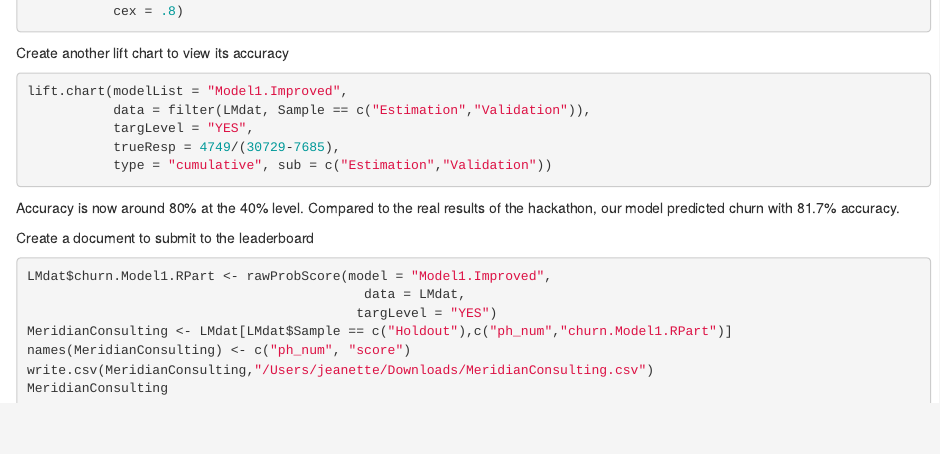
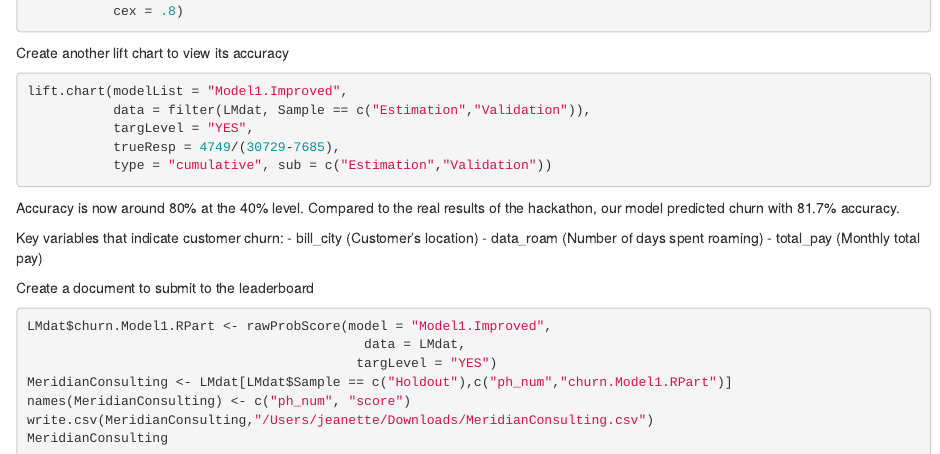
Before and after one commit to jeanetteandrews/BusinessAnalyticsHackathon2019, an R Markdown document (R_Hackathon2019.Rmd): the page in a window 1100 px wide, from 3630 px down. Rendered offline with R 4.5, knitr and Pandoc, with nearby package versions; the code chunks are not run, so their results and figures are left out.

Commit message:
Update R_Hackathon2019.Rmd

````diff
--- a/R_Hackathon2019.Rmd
+++ b/R_Hackathon2019.Rmd
@@ -217,6 +217,11 @@ lift.chart(modelList = "Model1.Improved",
 
 Accuracy is now around 80% at the 40% level. Compared to the real results of the hackathon, our model predicted churn with 81.7% accuracy.
 
+Key variables that indicate customer churn:
+- bill_city (Customer's location)
+- data_roam (Number of days spent roaming)
+- total_pay (Monthly total pay)
+
 Create a document to submit to the leaderboard
 ```{r}
 LMdat$churn.Model1.RPart <- rawProbScore(model = "Model1.Improved",
````
